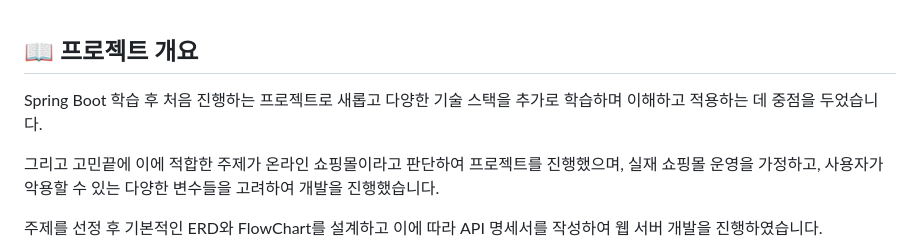
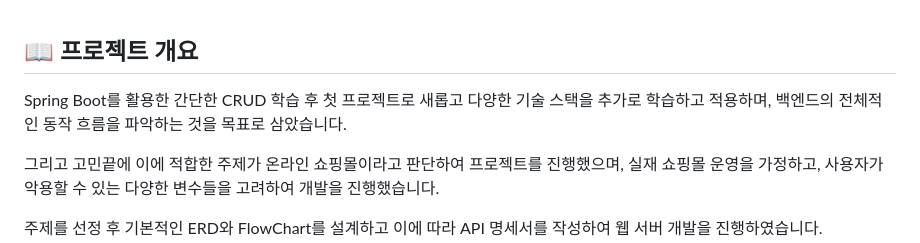
Before and after one commit to A-nijy/Real-Moment, a Markdown page: README.md, the part around the change. Drawn GitHub-style.

```diff
--- a/README.md
+++ b/README.md
@@ -26,7 +26,7 @@ Real Moment 는 화장품을 판매하는 온라인 쇼핑몰입니다.
 
 ## :book: 프로젝트 개요
 
-Spring Boot 학습 후 처음 진행하는 프로젝트로 새롭고 다양한 기술 스택을 추가로 학습하며 이해하고 적용하는 데 중점을 두었습니다.
+Spring Boot를 활용한 간단한 CRUD 학습 후 첫 프로젝트로 새롭고 다양한 기술 스택을 추가로 학습하고 적용하며, 백엔드의 전체적인 동작 흐름을 파악하는 것을 목표로 삼았습니다.
 
 그리고 고민끝에 이에 적합한 주제가 온라인 쇼핑몰이라고 판단하여 프로젝트를 진행했으며,
 실재 쇼핑몰 운영을 가정하고, 사용자가 악용할 수 있는 다양한 변수들을 고려하여 개발을 진행했습니다.
```
